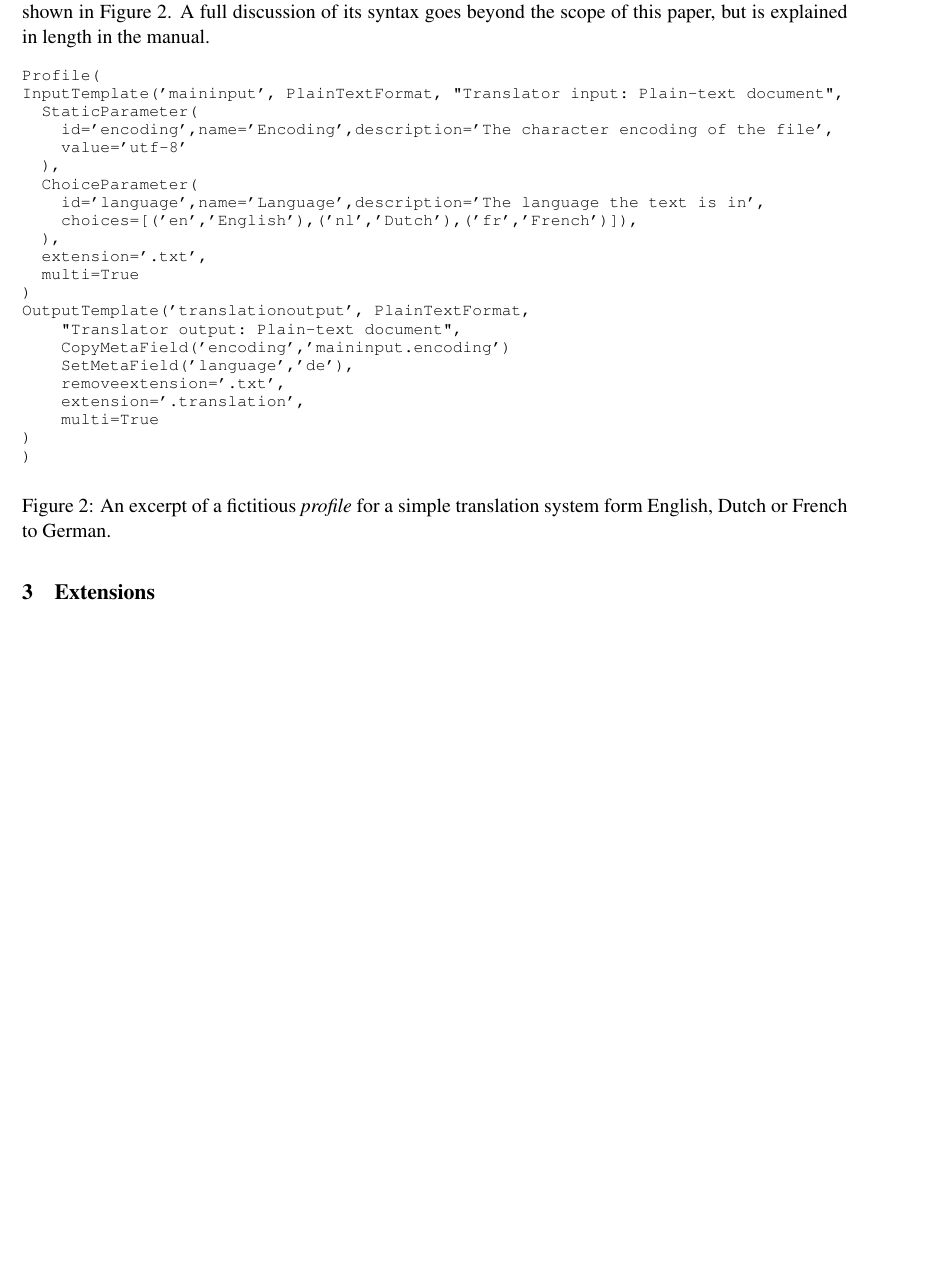
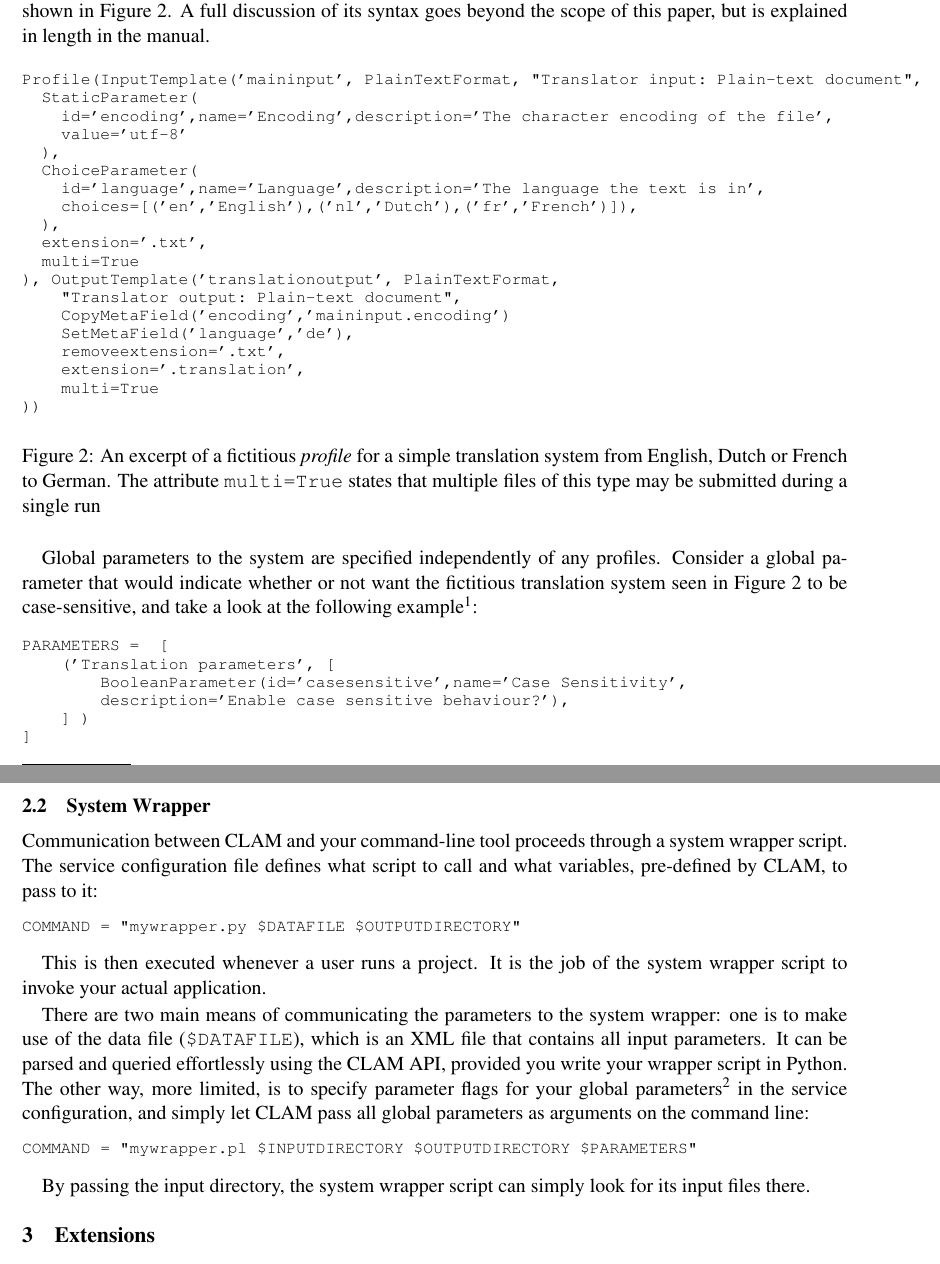
Before and after one commit to proycon/clam, a LaTeX paper (docs/clam_sysdemo_coling2014.tex): part of page 3 of 5 before the commit and two parts of pages 3 and 4 of 5 after it, the two joined at a grey line, cut so that both start at the same text, the shorter picture padded with empty space. Compiled offline with pdfLaTeX.

Commit message:
added section on system wrapper for extended camera ready version

```diff
--- a/docs/clam_sysdemo_coling2014.tex
+++ b/docs/clam_sysdemo_coling2014.tex
@@ -4,6 +4,8 @@
 \usepackage{url}
 \usepackage{latexsym}
 \usepackage{graphicx}
+\usepackage{placeins}
+\usepackage{enumitem}
 
 %\setlength\titlebox{5cm}
 
@@ -194,23 +195,70 @@ InputTemplate('maininput', PlainTextFormat, "Translator input: Plain-text docume
   ),
   extension='.txt',
   multi=True
-)
-OutputTemplate('translationoutput', PlainTextFormat,
+), OutputTemplate('translationoutput', PlainTextFormat,
     "Translator output: Plain-text document",
     CopyMetaField('encoding','maininput.encoding')
     SetMetaField('language','de'),
     removeextension='.txt',
     extension='.translation',
     multi=True
-)
-)
+))
 \end{verbatim}
 }}
-\caption{An excerpt of a fictitious \emph{profile} for a simple translation system form
-English, Dutch or French to German.}
+\caption{An excerpt of a fictitious \emph{profile} for a simple translation
+system from English, Dutch or French to German. The attribute
+\texttt{multi=True} states that multiple files of this type may be submitted during a single run}
 \label{fig:profile}
 \end{figure}
 
+Global parameters to the system are specified independently of any profiles.
+Consider a global parameter that would indicate whether or not want
+the fictitious translation system seen in Figure~\ref{fig:profile} to be
+case-sensitive, and take a look at the following example\footnote{Parameters are always grouped into named groups,
+``Translation parameters'' is just the label of the group here}:
+
+{\footnotesize{
+\begin{verbatim}
+PARAMETERS =  [
+    ('Translation parameters', [
+        BooleanParameter(id='casesensitive',name='Case Sensitivity',
+        description='Enable case sensitive behaviour?'),
+    ] )
+]
+\end{verbatim}
+}}
+
+\subsection{System Wrapper}
+
+Communication between CLAM and your command-line tool proceeds through a system
+wrapper script. The service configuration file defines what script to call and
+what variables, pre-defined by CLAM, to pass to it:
+
+{\footnotesize{
+\begin{verbatim}
+COMMAND = "mywrapper.py $DATAFILE $OUTPUTDIRECTORY"
+\end{verbatim}
+}}
+
+This is then executed whenever a user runs a project. It is the job of the system wrapper script to
+invoke your actual application.
+
+There are two main means of communicating the parameters to the system
+wrapper: one is to make use of the data file (\texttt{\$DATAFILE}), which is an XML file
+that contains all input parameters. It can be parsed and queried effortlessly using the
+CLAM API, provided you write your wrapper script in Python. The other way, more
+limited, is to specify parameter flags for your global parameters\footnote{caveat: this does not work for local
+parameters, i.e. parameters pertaining to files} in the service configuration, and simply
+let CLAM pass all global parameters as arguments on the command line:
+
+{\footnotesize{
+\begin{verbatim}
+COMMAND = "mywrapper.pl $INPUTDIRECTORY $OUTPUTDIRECTORY $PARAMETERS"
+\end{verbatim}
+}}
+
+By passing the input directory, the system wrapper script can simply look for
+its input files there.
 
 \section{Extensions}
 
```
Also changed, not shown: docs/clam_sysdemo_coling2014.tex (33 more changed lines).
